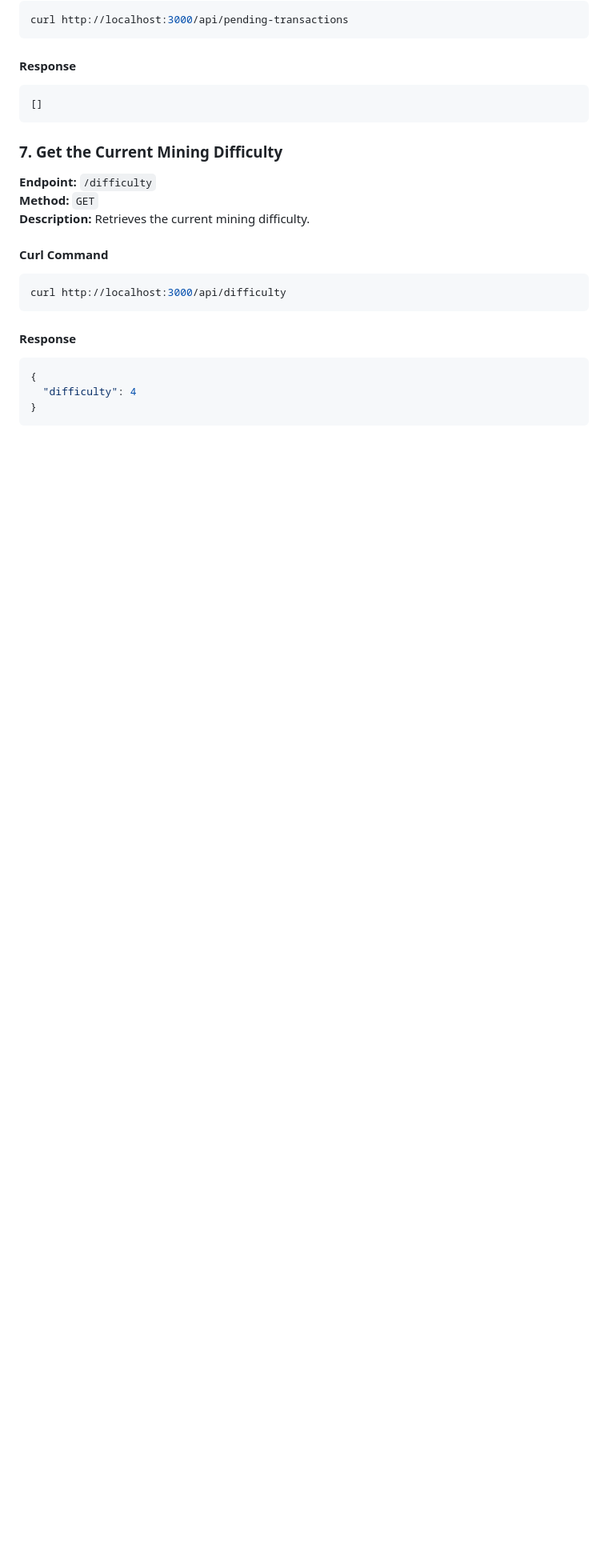
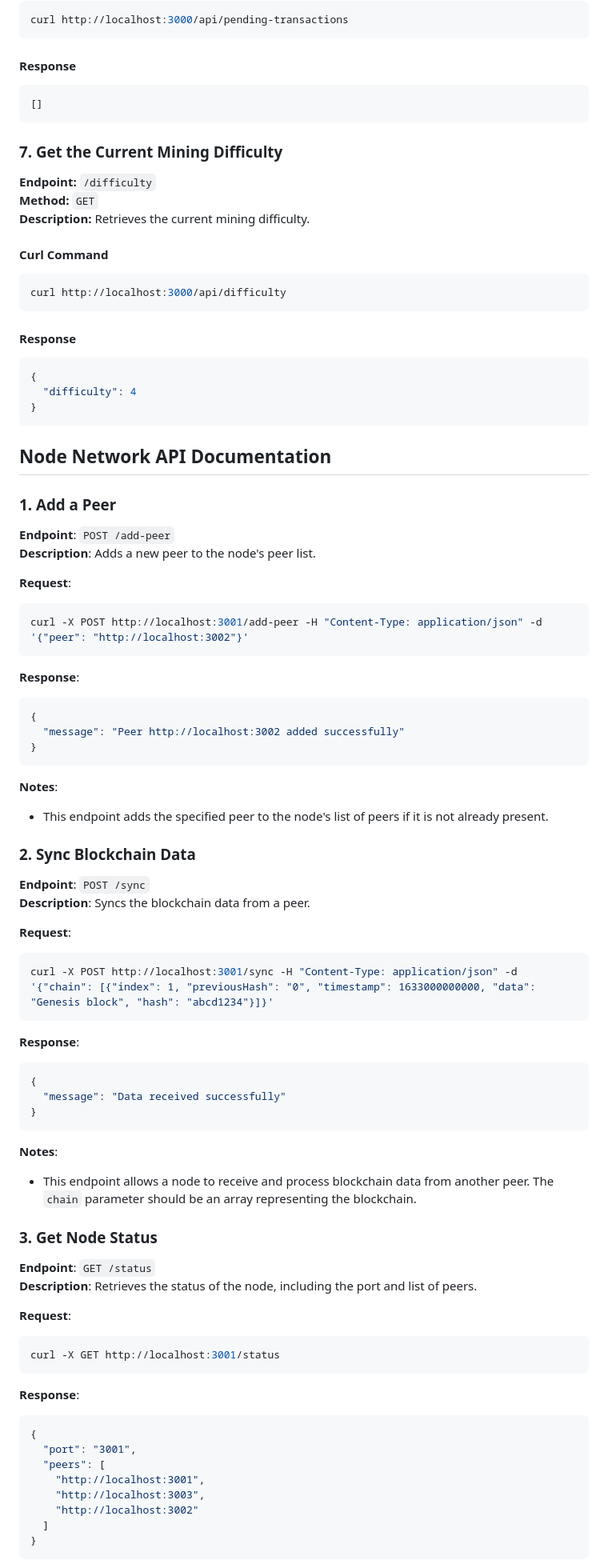
Before and after one commit to mrnazu/malac-blockchain, a Markdown page: doc/Index.md, the part around one of its changes. Shown at 80% size. GitHub-like rendering; blank space fills up the shorter version.

Commit message:
docs: added node network API doc to Index.md

````diff
--- a/doc/Index.md
+++ b/doc/Index.md
@@ -160,3 +160,68 @@ curl http://localhost:3000/api/difficulty
   "difficulty": 4
 }
 ```
+
+## Node Network API Documentation
+
+### 1. Add a Peer
+
+**Endpoint**: `POST /add-peer`
+**Description**: Adds a new peer to the node's peer list.
+
+**Request**:
+```sh
+curl -X POST http://localhost:3001/add-peer -H "Content-Type: application/json" -d '{"peer": "http://localhost:3002"}'
+```
+
+**Response**:
+```json
+{
+  "message": "Peer http://localhost:3002 added successfully"
+}
+```
+
+**Notes**:
+- This endpoint adds the specified peer to the node's list of peers if it is not already present.
+
+### 2. Sync Blockchain Data
+
+**Endpoint**: `POST /sync`
+**Description**: Syncs the blockchain data from a peer.
+
+**Request**:
+```sh
+curl -X POST http://localhost:3001/sync -H "Content-Type: application/json" -d '{"chain": [{"index": 1, "previousHash": "0", "timestamp": 1633000000000, "data": "Genesis block", "hash": "abcd1234"}]}'
+```
+
+**Response**:
+```json
+{
+  "message": "Data received successfully"
+}
+```
+
+**Notes**:
+- This endpoint allows a node to receive and process blockchain data from another peer. The `chain` parameter should be an array representing the blockchain.
+
+### 3. Get Node Status
+
+**Endpoint**: `GET /status`
+**Description**: Retrieves the status of the node, including the port and list of peers.
+
+**Request**:
+```sh
+curl -X GET http://localhost:3001/status
+```
+
+**Response**:
+```json
+{
+  "port": "3001",
+  "peers": [
+    "http://localhost:3001",
+    "http://localhost:3003",
+    "http://localhost:3002"
+  ]
+}
+```
+
````
Also changed, not shown: other parts of doc/Index.md (+44 -0 lines).
